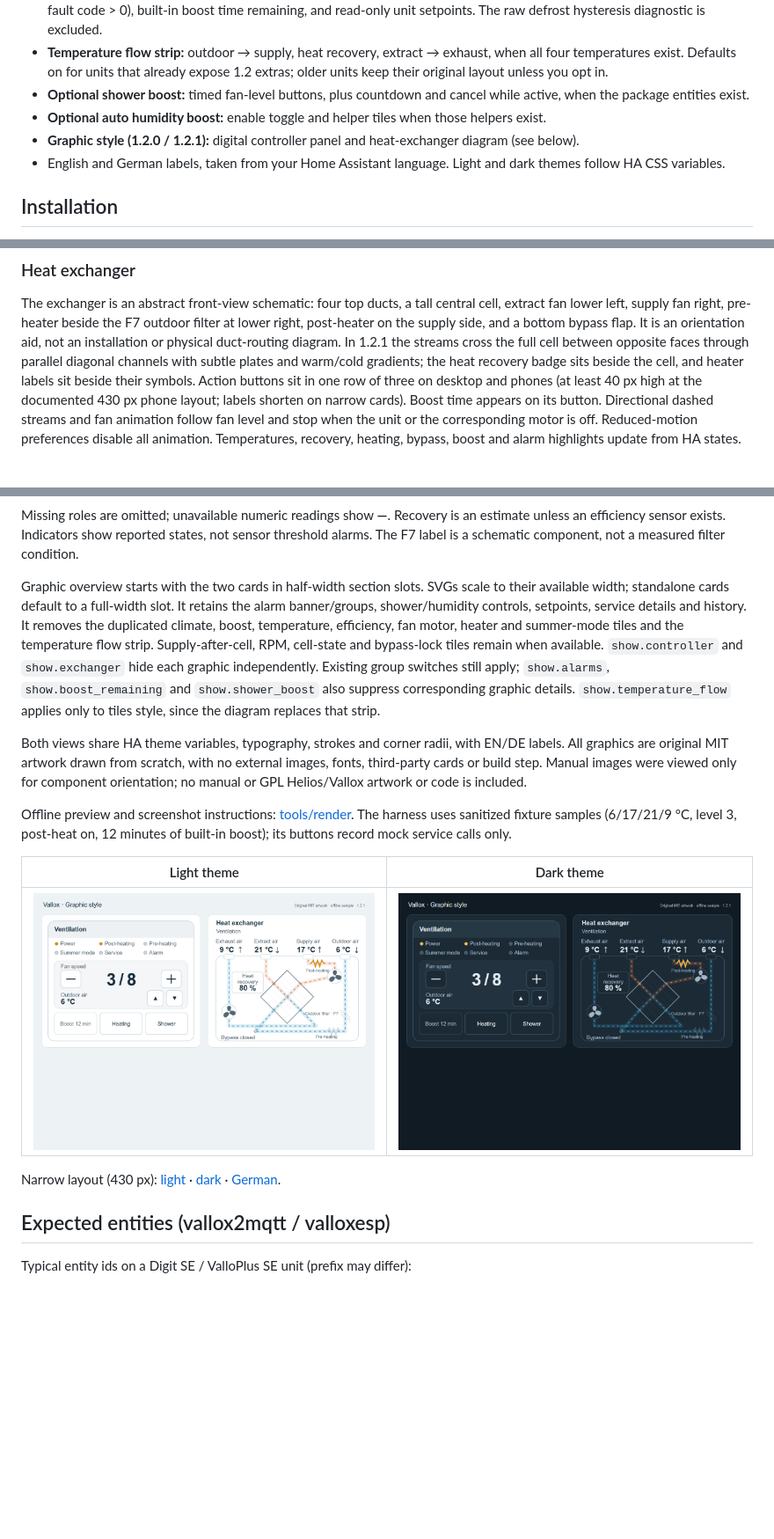
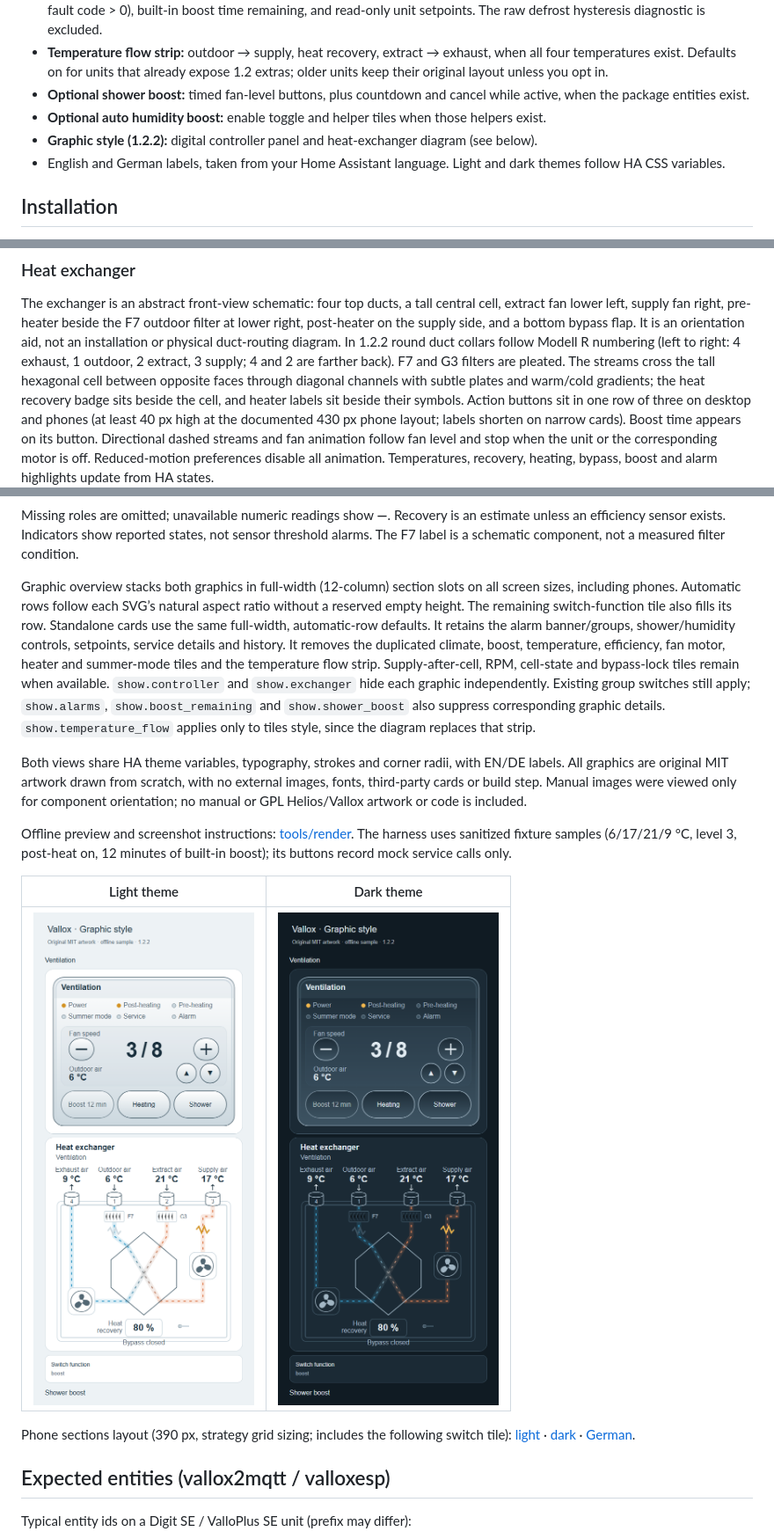
Before and after one commit to silviuk/vallox-dashboard, a Markdown page: README.md, 3 parts joined by grey strips. Shown at 88% size. Drawn GitHub-style; pictures changed too: images/graphic-dark.png, images/graphic-light.png; blank space fills up the shorter version.

Commit message:
Vallox Dashboard 1.2.2: stacked full-width graphics on phones, no layout gap, more realistic controller and heat exchanger (#4)
Co-authored-by: silviuk <silviu@users.noreply.github.com>

```diff
--- a/README.md
+++ b/README.md
@@ -34,7 +34,7 @@ Supported integrations (auto-discovered):
 - **Temperature flow strip:** outdoor → supply, heat recovery, extract → exhaust, when all four temperatures exist. Defaults on for units that already expose 1.2 extras; older units keep their original layout unless you opt in.
 - **Optional shower boost:** timed fan-level buttons, plus countdown and cancel while active, when the package entities exist.
 - **Optional auto humidity boost:** enable toggle and helper tiles when those helpers exist.
-- **Graphic style (1.2.0 / 1.2.1):** digital controller panel and heat-exchanger diagram (see below).
+- **Graphic style (1.2.2):** digital controller panel and heat-exchanger diagram (see below).
 - English and German labels, taken from your Home Assistant language. Light and dark themes follow HA CSS variables.
 
 ## Installation
@@ -262,7 +262,9 @@ The exchanger is an abstract front-view schematic: four top ducts, a tall centra
 extract fan lower left, supply fan right, pre-heater beside the F7 outdoor filter at
 lower right, post-heater on the supply side, and a bottom bypass flap.
 It is an orientation aid, not an installation or physical duct-routing diagram.
-In 1.2.1 the streams cross the full cell between opposite faces through parallel diagonal channels
+In 1.2.2 round duct collars follow Modell R numbering (left to right: 4 exhaust,
+1 outdoor, 2 extract, 3 supply; 4 and 2 are farther back). F7 and G3 filters are pleated.
+The streams cross the tall hexagonal cell between opposite faces through diagonal channels
 with subtle plates and warm/cold gradients; the heat recovery badge sits beside the cell,
 and heater labels sit beside their symbols.
 Action buttons sit in one row of three on desktop and phones (at least 40 px high at the
@@ -287,8 +289,10 @@ Missing roles are omitted; unavailable numeric readings show **—**. Recovery i
 estimate unless an efficiency sensor exists. Indicators show reported states, not sensor
 threshold alarms. The F7 label is a schematic component, not a measured filter condition.
 
-Graphic overview starts with the two cards in half-width section slots. SVGs scale to
-their available width; standalone cards default to a full-width slot. It retains the
+Graphic overview stacks both graphics in full-width (12-column) section slots on all
+screen sizes, including phones. Automatic rows follow each SVG’s natural aspect ratio
+without a reserved empty height. The remaining switch-function tile also fills its row.
+Standalone cards use the same full-width, automatic-row defaults. It retains the
 alarm banner/groups, shower/humidity controls, setpoints, service details and history.
 It removes the duplicated climate, boost, temperature, efficiency, fan motor, heater
 and summer-mode tiles and the temperature flow strip. Supply-after-cell, RPM, cell-state
@@ -311,7 +315,7 @@ The harness uses sanitized fixture samples (6/17/21/9 °C, level 3, post-heat on
 |---|---|
 | ![Graphic style, light](images/graphic-light.png) | ![Graphic style, dark](images/graphic-dark.png) |
 
-Narrow layout (430 px): [light](images/graphic-mobile-light.png) · [dark](images/graphic-mobile-dark.png) · [German](images/graphic-mobile-de.png).
+Phone sections layout (390 px, strategy grid sizing; includes the following switch tile): [light](images/graphic-mobile-light.png) · [dark](images/graphic-mobile-dark.png) · [German](images/graphic-mobile-de.png).
 
 ## Expected entities (vallox2mqtt / valloxesp)
 
```
Also changed, not shown: other parts of README.md (+1 -1 lines), CHANGELOG.md (+7 -0 lines), tools/render/README.md (+27 -28 lines), images/graphic-mobile-dark.png, images/graphic-mobile-de.png, images/graphic-mobile-light.png, 7 other files.
